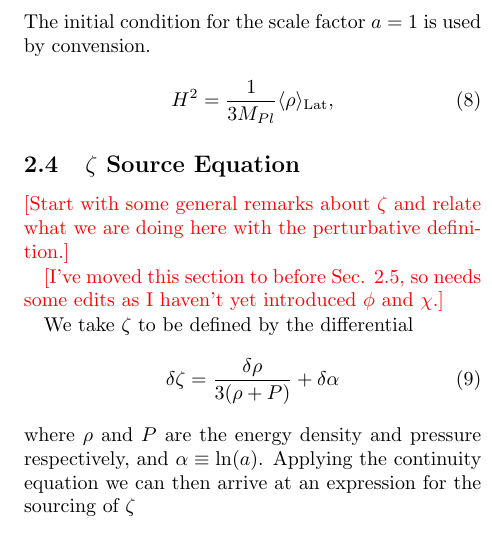
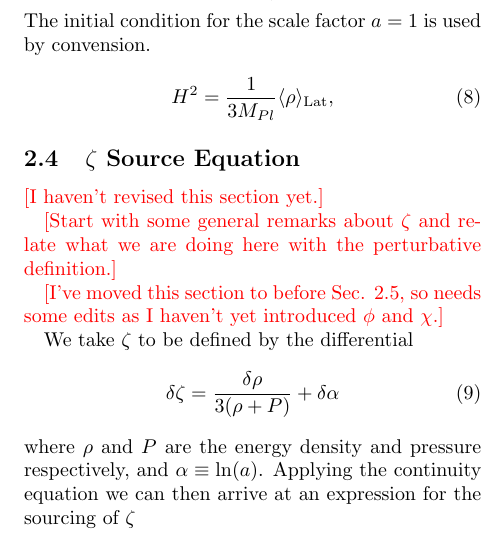
Before and after one commit to thomasnmorrison/infl_inst_paper, a LaTeX paper (draft.tex, which reads text/setup.tex): part of one column of page 3 of 12, cut so that both start at the same text. Compiled offline with pdfLaTeX.

Commit message:
fixed missing argument

```diff
--- a/text/setup.tex
+++ b/text/setup.tex
@@ -108,7 +108,7 @@ The initial condition for the scale factor $a=1$ is used by convension.
 \end{equation}
 
 \subsection{$\zeta$ Source Equation}
-\textcolor{[I haven't revised this section yet.]}
+\textcolor{red}{[I haven't revised this section yet.]}
 
 \textcolor{red}{[Start with some general remarks about $\zeta$ and relate what we are doing here with the perturbative definition.]}
 
```
